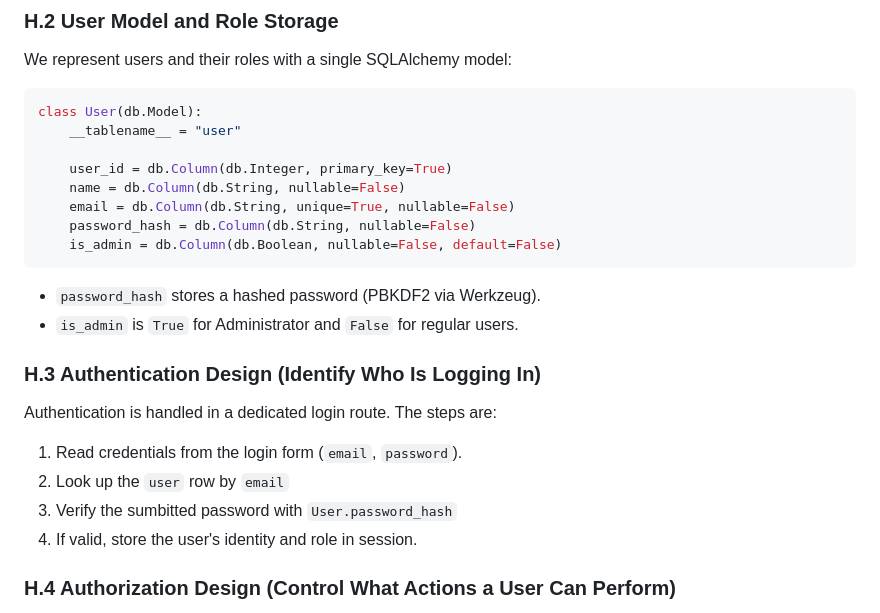
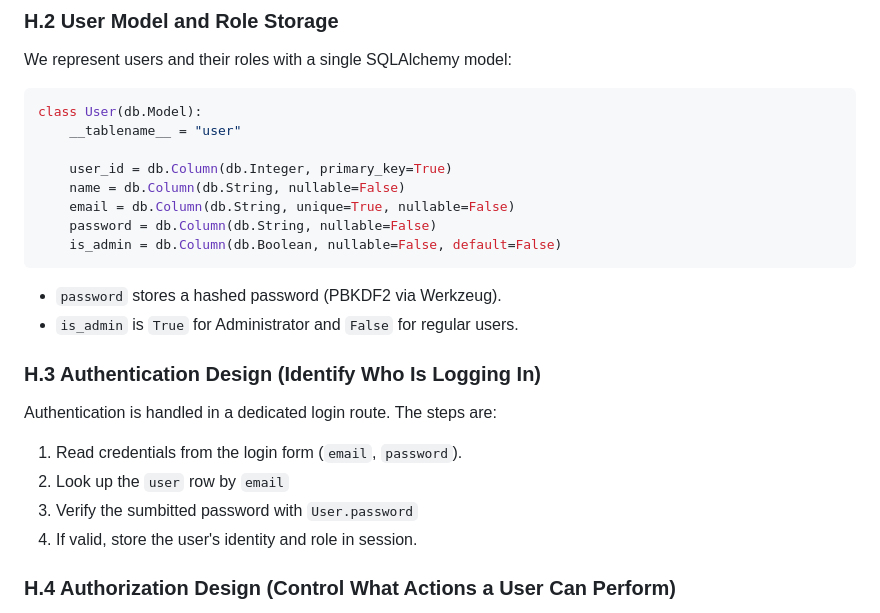
Before and after one commit to ar2thur/swe-3313-fall-2025-team-05, a Markdown page: technical-design/README.md, the part around the change printed below. Rendered like a GitHub page.

````diff
--- a/technical-design/README.md
+++ b/technical-design/README.md
@@ -174,17 +174,17 @@ class User(db.Model):
     user_id = db.Column(db.Integer, primary_key=True)
     name = db.Column(db.String, nullable=False)
     email = db.Column(db.String, unique=True, nullable=False)
-    password_hash = db.Column(db.String, nullable=False)
+    password = db.Column(db.String, nullable=False)
     is_admin = db.Column(db.Boolean, nullable=False, default=False)
 ```
-- `password_hash` stores a hashed password (PBKDF2 via Werkzeug).
+- `password` stores a hashed password (PBKDF2 via Werkzeug).
 - `is_admin` is `True` for Administrator and `False` for regular users.
 
 ### H.3 Authentication Design (Identify Who Is Logging In)
 Authentication is handled in a dedicated login route. The steps are:
 1. Read credentials from the login form (`email`, `password`).
 2. Look up the `user` row by `email`
-3. Verify the sumbitted password with `User.password_hash`
+3. Verify the sumbitted password with `User.password`
 4. If valid, store the user's identity and role in session.
 
 ### H.4 Authorization Design (Control What Actions a User Can Perform)
````
Also changed, not shown: other parts of technical-design/README.md (+3 -3 lines).
